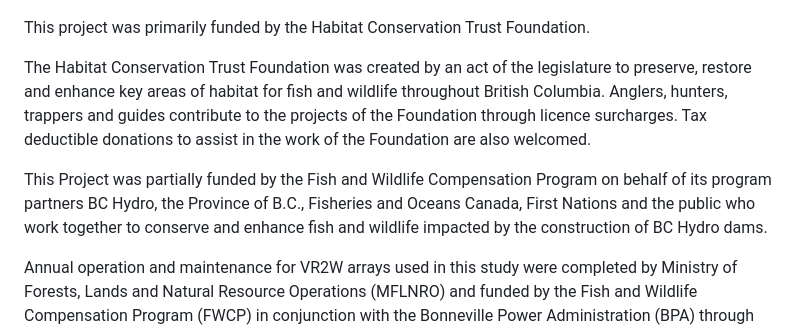
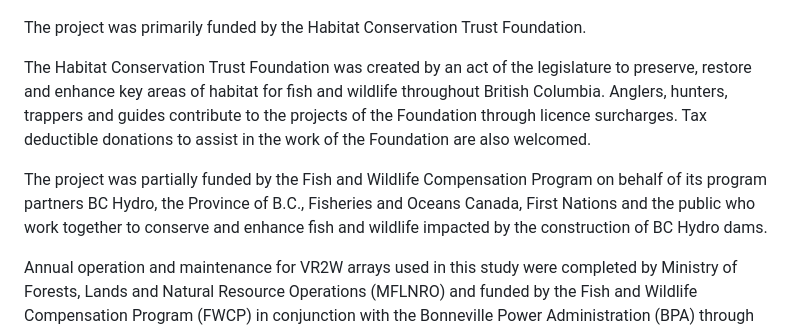
Before and after one commit to poissonconsulting/klexdatr, a Markdown page: README.md, the part around the change. Drawn GitHub-style.

Commit message:
Acknowledgements

```diff
--- a/README.md
+++ b/README.md
@@ -179,10 +179,10 @@ Acknowledgements
 
 ![](koot.png)
 
-This project was primarily funded by the Habitat Conservation Trust Foundation.
+The project was primarily funded by the Habitat Conservation Trust Foundation.
 
 The Habitat Conservation Trust Foundation was created by an act of the legislature to preserve, restore and enhance key areas of habitat for fish and wildlife throughout British Columbia. Anglers, hunters, trappers and guides contribute to the projects of the Foundation through licence surcharges. Tax deductible donations to assist in the work of the Foundation are also welcomed.
 
-This Project was partially funded by the Fish and Wildlife Compensation Program on behalf of its program partners BC Hydro, the Province of B.C., Fisheries and Oceans Canada, First Nations and the public who work together to conserve and enhance fish and wildlife impacted by the construction of BC Hydro dams.
+The project was partially funded by the Fish and Wildlife Compensation Program on behalf of its program partners BC Hydro, the Province of B.C., Fisheries and Oceans Canada, First Nations and the public who work together to conserve and enhance fish and wildlife impacted by the construction of BC Hydro dams.
 
 Annual operation and maintenance for VR2W arrays used in this study were completed by Ministry of Forests, Lands and Natural Resource Operations (MFLNRO) and funded by the Fish and Wildlife Compensation Program (FWCP) in conjunction with the Bonneville Power Administration (BPA) through the Northwest Power and Conservation Council’s Fish and Wildlife Program, in co-operation with the Idaho Department of Fish and Game (IDFG), and the Kootenai Tribe of Idaho (KTOI). The Freshwater Fish Society of British Columbia (FFSBC) provided tag rewards.
```
Also changed, not shown: README-unnamed-chunk-2-1.png, README-unnamed-chunk-2-2.png, 1 other file.
